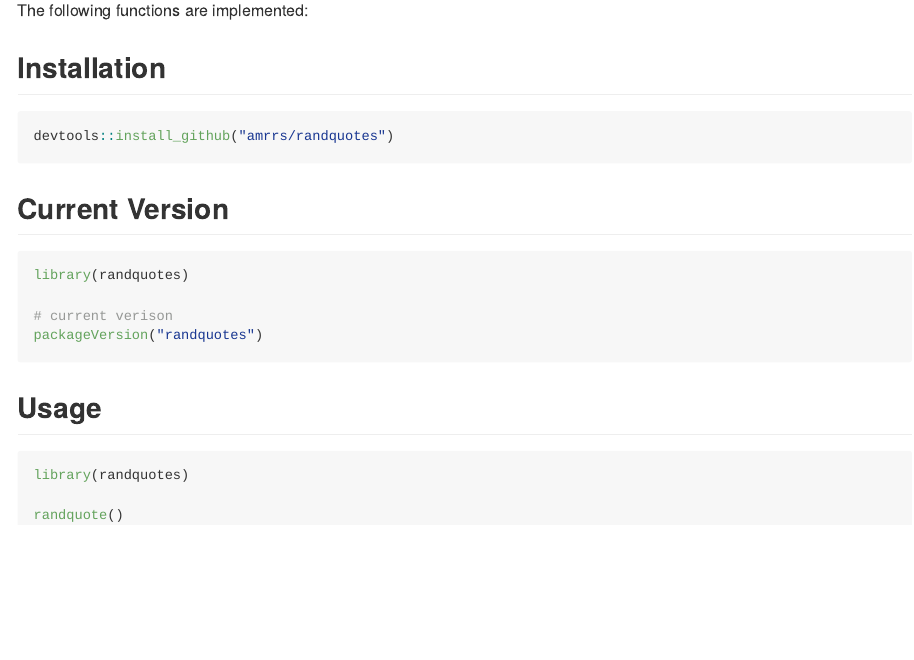
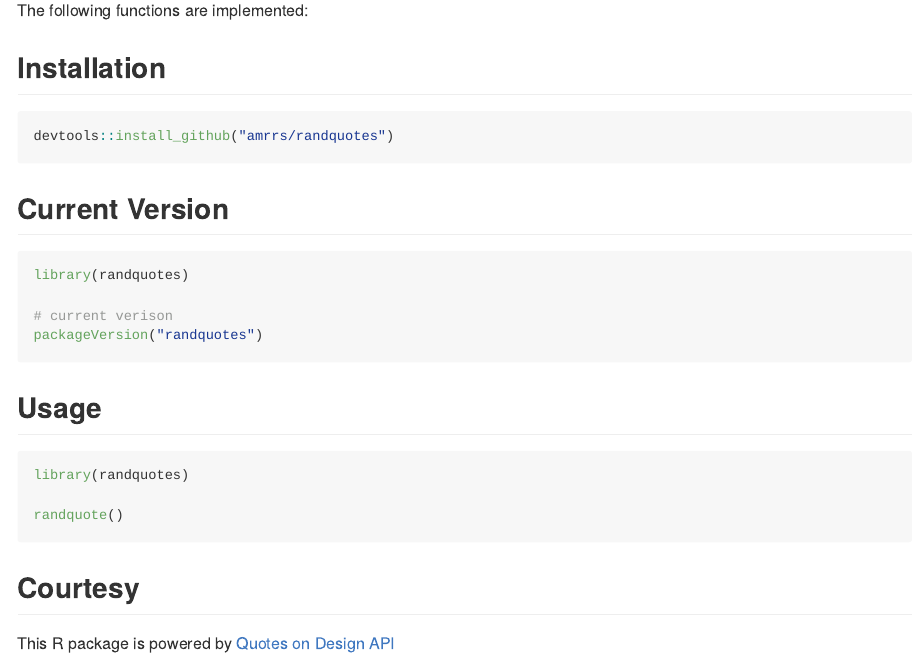
Before and after one commit to amrrs/randquotes, an R Markdown document (README.Rmd): the page in a window 1100 px wide, from 320 px down. Rendered offline with R 4.5, knitr and Pandoc, with nearby package versions; the code chunks are not run, so their results and figures are left out.

Commit message:
courtesy

````diff
--- a/README.Rmd
+++ b/README.Rmd
@@ -40,3 +40,7 @@ library(randquotes)
 
 randquote()
 ```
+
+## Courtesy
+
+This R package is powered by [Quotes on Design API](https://quotesondesign.com/api-v4-0/)
````
Also changed, not shown: README.md.
